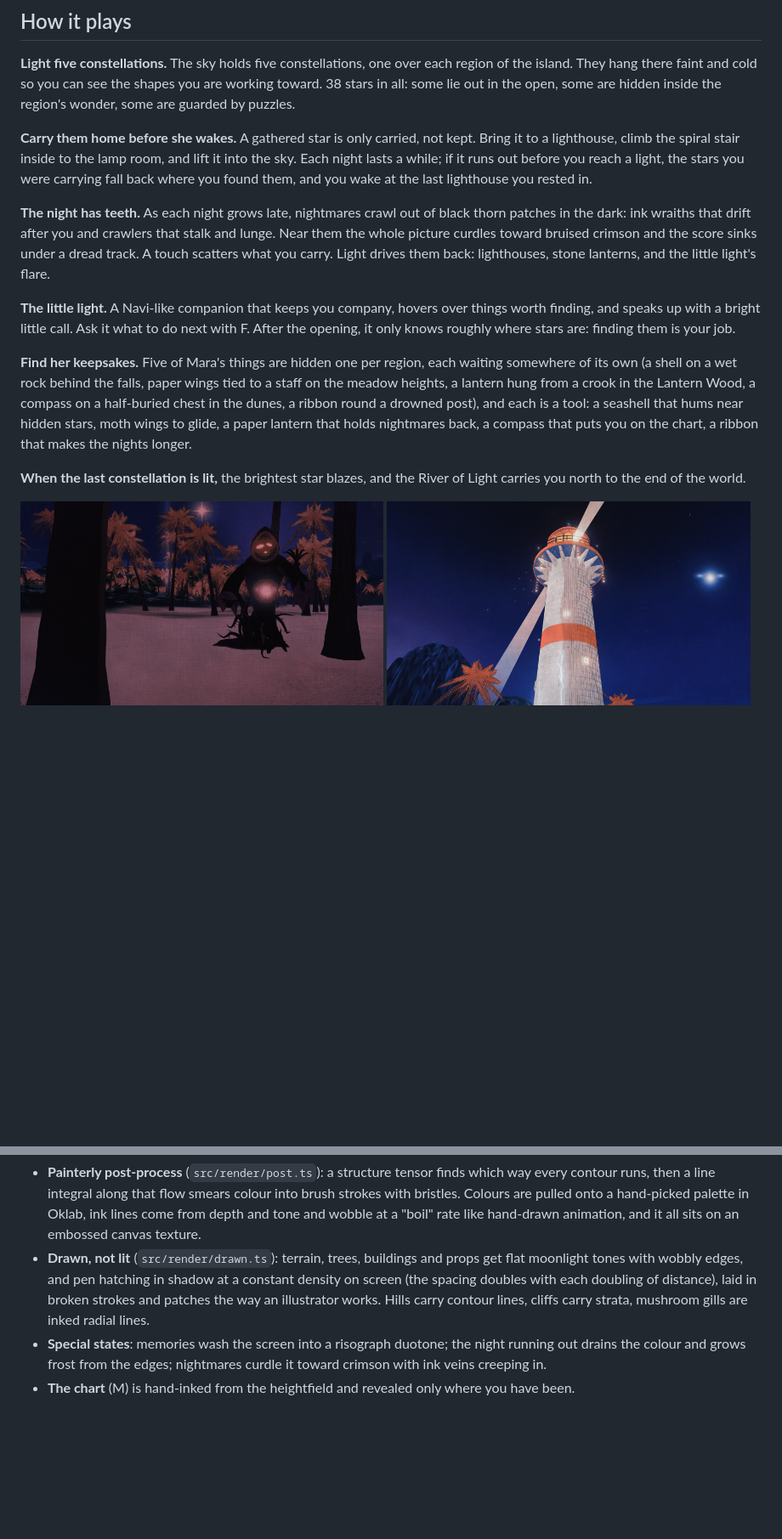
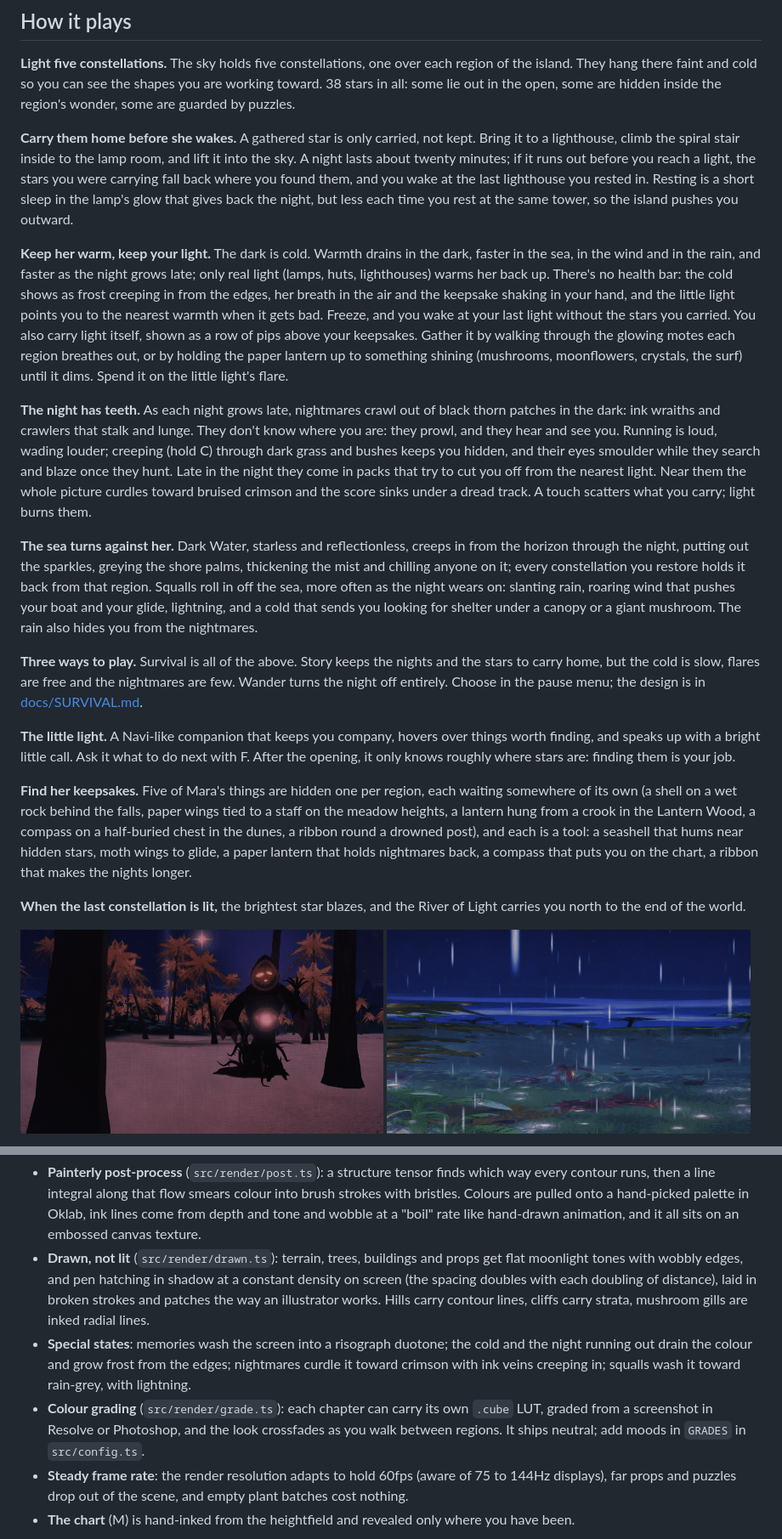
Before and after one commit to olisteveo/lapis, a Markdown page: README.md, 2 parts joined by grey strips. Shown at 85% size. Drawn GitHub-style; pictures changed too: docs/showcase/squall.jpg (added); blank space fills up the shorter version.

```diff
--- a/README.md
+++ b/README.md
@@ -33,9 +37,15 @@ Mara is the only voice in the game. The Keeper never speaks and is never seen. T
 
 **Light five constellations.** The sky holds five constellations, one over each region of the island. They hang there faint and cold so you can see the shapes you are working toward. 38 stars in all: some lie out in the open, some are hidden inside the region's wonder, some are guarded by puzzles.
 
-**Carry them home before she wakes.** A gathered star is only carried, not kept. Bring it to a lighthouse, climb the spiral stair inside to the lamp room, and lift it into the sky. Each night lasts a while; if it runs out before you reach a light, the stars you were carrying fall back where you found them, and you wake at the last lighthouse you rested in.
+**Carry them home before she wakes.** A gathered star is only carried, not kept. Bring it to a lighthouse, climb the spiral stair inside to the lamp room, and lift it into the sky. A night lasts about twenty minutes; if it runs out before you reach a light, the stars you were carrying fall back where you found them, and you wake at the last lighthouse you rested in. Resting is a short sleep in the lamp's glow that gives back the night, but less each time you rest at the same tower, so the island pushes you outward.
 
-**The night has teeth.** As each night grows late, nightmares crawl out of black thorn patches in the dark: ink wraiths that drift after you and crawlers that stalk and lunge. Near them the whole picture curdles toward bruised crimson and the score sinks under a dread track. A touch scatters what you carry. Light drives them back: lighthouses, stone lanterns, and the little light's flare.
+**Keep her warm, keep your light.** The dark is cold. Warmth drains in the dark, faster in the sea, in the wind and in the rain, and faster as the night grows late; only real light (lamps, huts, lighthouses) warms her back up. There's no health bar: the cold shows as frost creeping in from the edges, her breath in the air and the keepsake shaking in your hand, and the little light points you to the nearest warmth when it gets bad. Freeze, and you wake at your last light without the stars you carried. You also carry light itself, shown as a row of pips above your keepsakes. Gather it by walking through the glowing motes each region breathes out, or by holding the paper lantern up to something shining (mushrooms, moonflowers, crystals, the surf) until it dims. Spend it on the little light's flare.
+
+**The night has teeth.** As each night grows late, nightmares crawl out of black thorn patches in the dark: ink wraiths and crawlers that stalk and lunge. They don't know where you are: they prowl, and they hear and see you. Running is loud, wading louder; creeping (hold C) through dark grass and bushes keeps you hidden, and their eyes smoulder while they search and blaze once they hunt. Late in the night they come in packs that try to cut you off from the nearest light. Near them the whole picture curdles toward bruised crimson and the score sinks under a dread track. A touch scatters what you carry; light burns them.
+
+**The sea turns against her.** Dark Water, starless and reflectionless, creeps in from the horizon through the night, putting out the sparkles, greying the shore palms, thickening the mist and chilling anyone on it; every constellation you restore holds it back from that region. Squalls roll in off the sea, more often as the night wears on: slanting rain, roaring wind that pushes your boat and your glide, lightning, and a cold that sends you looking for shelter under a canopy or a giant mushroom. The rain also hides you from the nightmares.
+
+**Three ways to play.** Survival is all of the above. Story keeps the nights and the stars to carry home, but the cold is slow, flares are free and the nightmares are few. Wander turns the night off entirely. Choose in the pause menu; the design is in [docs/SURVIVAL.md](docs/SURVIVAL.md).
 
 **The little light.** A Navi-like companion that keeps you company, hovers over things worth finding, and speaks up with a bright little call. Ask it what to do next with F. After the opening, it only knows roughly where stars are: finding them is your job.
 
@@ -45,5 +55,5 @@ Mara is the only voice in the game. The Keeper never speaks and is never seen. T
 
 <p>
   <img src="docs/showcase/nightmare.jpg" width="49%" alt="A nightmare wraith rising from its thorns">
-  <img src="docs/showcase/lighthouse.jpg" width="49%" alt="A lighthouse with its lamp lit, its beam sweeping the sky">
+  <img src="docs/showcase/squall.jpg" width="49%" alt="A squall over the meadows: slanting rain, the glow beaten down">
 </p>
@@ -110,7 +124,9 @@ The art direction comes from unseenai's paintings: ultramarine night, coral palm
 
 - **Painterly post-process** (`src/render/post.ts`): a structure tensor finds which way every contour runs, then a line integral along that flow smears colour into brush strokes with bristles. Colours are pulled onto a hand-picked palette in Oklab, ink lines come from depth and tone and wobble at a "boil" rate like hand-drawn animation, and it all sits on an embossed canvas texture.
 - **Drawn, not lit** (`src/render/drawn.ts`): terrain, trees, buildings and props get flat moonlight tones with wobbly edges, and pen hatching in shadow at a constant density on screen (the spacing doubles with each doubling of distance), laid in broken strokes and patches the way an illustrator works. Hills carry contour lines, cliffs carry strata, mushroom gills are inked radial lines.
-- **Special states**: memories wash the screen into a risograph duotone; the night running out drains the colour and grows frost from the edges; nightmares curdle it toward crimson with ink veins creeping in.
+- **Special states**: memories wash the screen into a risograph duotone; the cold and the night running out drain the colour and grow frost from the edges; nightmares curdle it toward crimson with ink veins creeping in; squalls wash it toward rain-grey, with lightning.
+- **Colour grading** (`src/render/grade.ts`): each chapter can carry its own `.cube` LUT, graded from a screenshot in Resolve or Photoshop, and the look crossfades as you walk between regions. It ships neutral; add moods in `GRADES` in `src/config.ts`.
+- **Steady frame rate**: the render resolution adapts to hold 60fps (aware of 75 to 144Hz displays), far props and puzzles drop out of the scene, and empty plant batches cost nothing.
 - **The chart** (M) is hand-inked from the heightfield and revealed only where you have been.
 
 <p align="center"><img src="docs/showcase/keepers-chart.jpg" width="60%" alt="The Keeper's chart"></p>
```
Also changed, not shown: other parts of README.md (+32 -16 lines), docs/GAME.md (+13 -5 lines), docs/showcase/lantern-wood.jpg, docs/showcase/meadow-glow.jpg (added), docs/showcase/memory-film.jpg (added).
